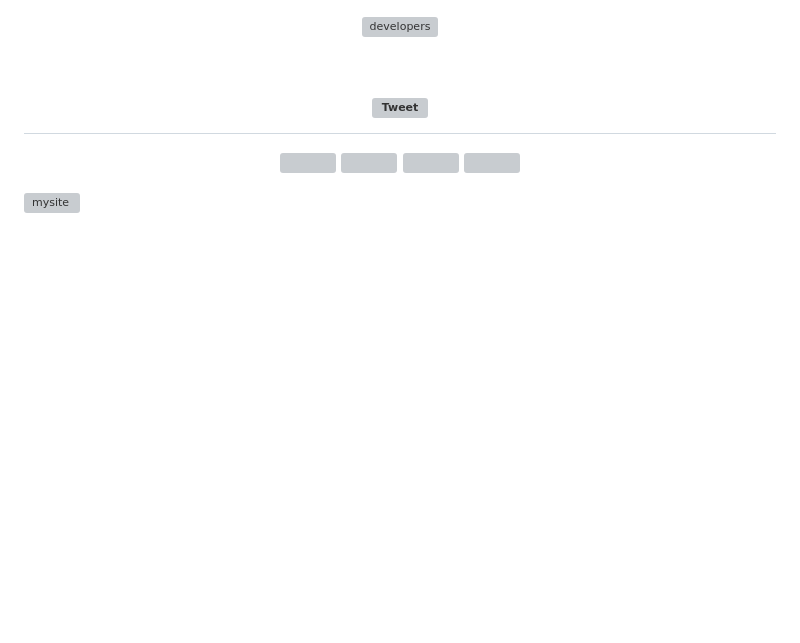
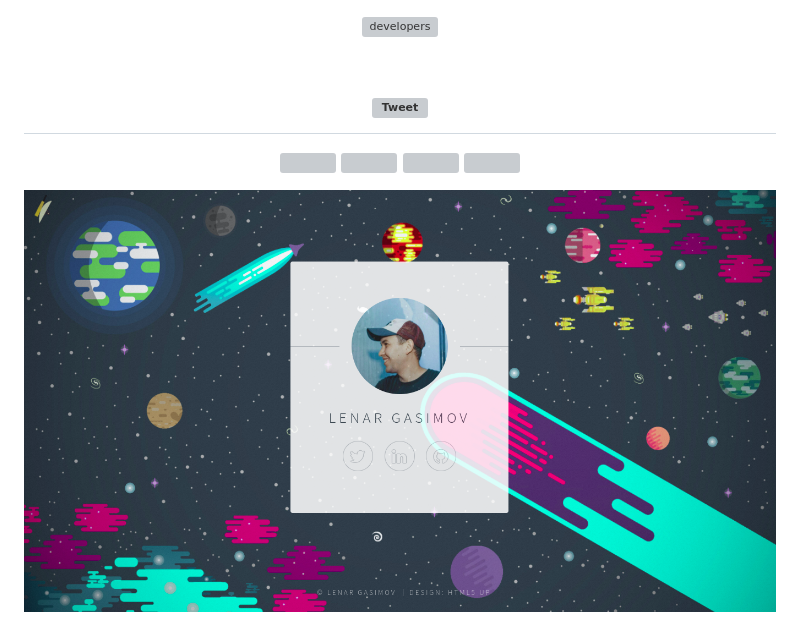
Before and after one commit to lenargasimov/lenargasimov.github.io, a Markdown page: README.md, the part around the change. GitHub-like rendering; pictures changed too: screen.png (added); blank space fills up the shorter version; grey boxes are pictures that could not be loaded.

```diff
--- a/README.md
+++ b/README.md
@@ -16,4 +16,4 @@
     <img src="https://img.shields.io/github/stars/lenargasimov/lenargasimov.github.io.svg" alt="">
 </p>
 
-![mysite](mysite.gif)
+![screen](screen.png)
```
Also changed, not shown: images/bg.jpg, 2 other files.
